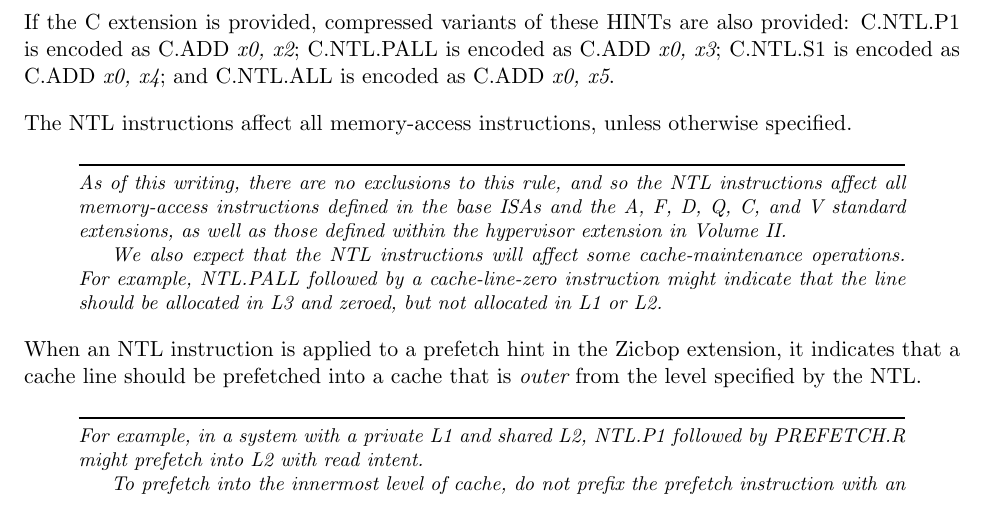
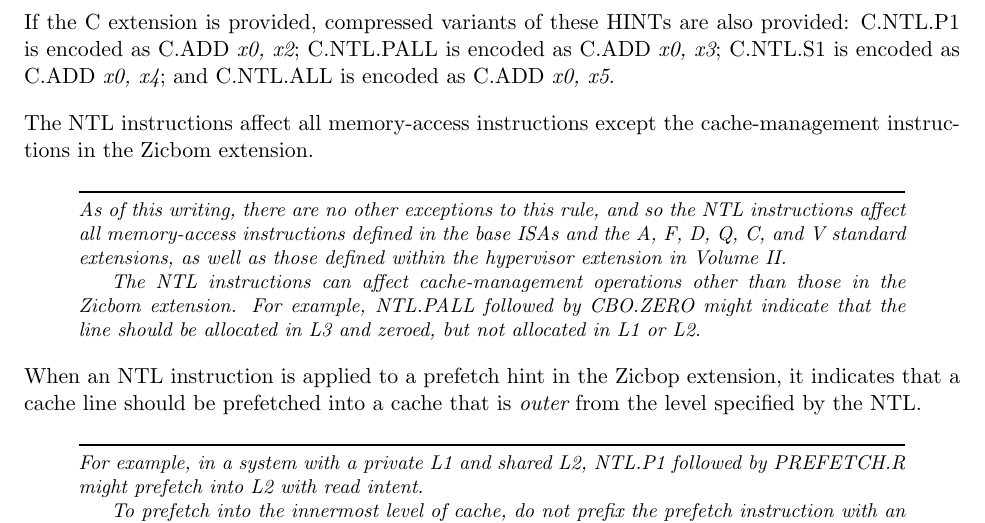
Before and after one commit to riscv/riscv-isa-manual, a LaTeX thesis (src/riscv-spec.tex, which reads src/zihintntl.tex): part of page 53 of 245, cut so that both start at the same text. Compiled offline with pdfLaTeX.

Commit message:
Incorporate Kruckemyer's feedback on NTL

```diff
--- a/src/zihintntl.tex
+++ b/src/zihintntl.tex
@@ -138,18 +138,18 @@ C.NTL.PALL is encoded as \mbox{C.ADD {\em x0, x3}};
 C.NTL.S1 is encoded as \mbox{C.ADD {\em x0, x4}};
 and C.NTL.ALL is encoded as \mbox{C.ADD {\em x0, x5}}.
 
-The NTL instructions affect all memory-access instructions, unless otherwise
-specified.
+The NTL instructions affect all memory-access instructions except the
+cache-management instructions in the Zicbom extension.
 
 \begin{commentary}
-As of this writing, there are no exclusions to this rule, and so
+As of this writing, there are no other exceptions to this rule, and so
 the NTL instructions affect all memory-access instructions
 defined in the base ISAs and the A, F, D, Q, C, and V standard extensions,
 as well as those defined within the hypervisor extension in Volume II.
 
-We also expect that the NTL instructions will affect some cache-maintenance
-operations.
-For example, NTL.PALL followed by a cache-line-zero instruction might indicate
+The NTL instructions can affect cache-management operations other than those
+in the Zicbom extension.
+For example, NTL.PALL followed by CBO.ZERO might indicate
 that the line should be allocated in L3 and zeroed, but not allocated in
 L1 or L2.
 \end{commentary}
```
